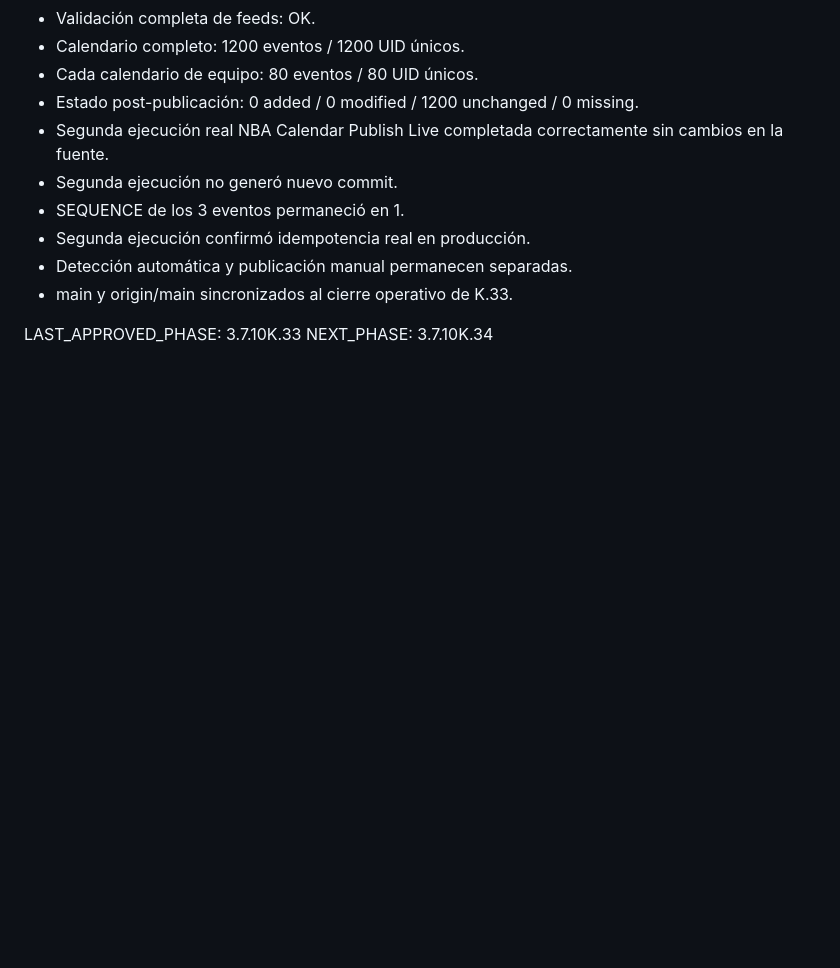
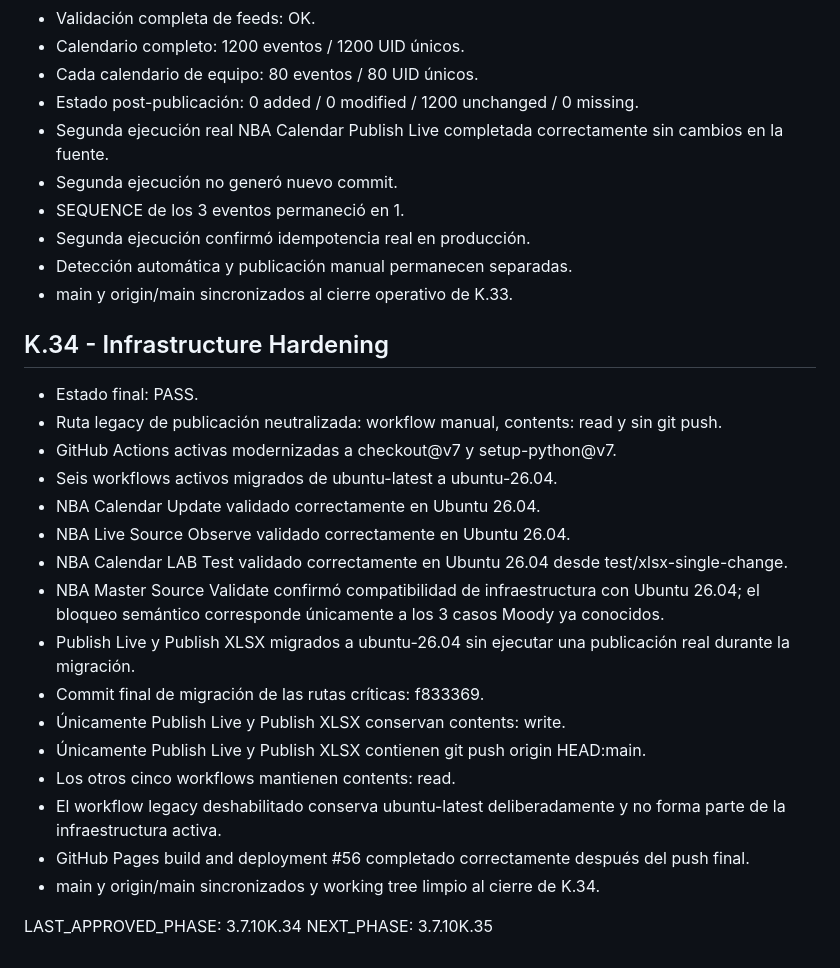
Before and after one commit to jheo62/Master-calendar, a Markdown page: docs/TECHNICAL_CHECKPOINT.md, the part around the change. Rendered like a GitHub page; blank space fills up the shorter version.

Commit message:
K.34 - documentar cierre de infraestructura

```diff
--- a/docs/TECHNICAL_CHECKPOINT.md
+++ b/docs/TECHNICAL_CHECKPOINT.md
@@ -185,5 +185,23 @@ Resultados:
 - Detección automática y publicación manual permanecen separadas.
 - main y origin/main sincronizados al cierre operativo de K.33.
 
-LAST_APPROVED_PHASE: 3.7.10K.33
-NEXT_PHASE: 3.7.10K.34
+## K.34 - Infrastructure Hardening
+- Estado final: PASS.
+- Ruta legacy de publicación neutralizada: workflow manual, contents: read y sin git push.
+- GitHub Actions activas modernizadas a checkout@v7 y setup-python@v7.
+- Seis workflows activos migrados de ubuntu-latest a ubuntu-26.04.
+- NBA Calendar Update validado correctamente en Ubuntu 26.04.
+- NBA Live Source Observe validado correctamente en Ubuntu 26.04.
+- NBA Calendar LAB Test validado correctamente en Ubuntu 26.04 desde test/xlsx-single-change.
+- NBA Master Source Validate confirmó compatibilidad de infraestructura con Ubuntu 26.04; el bloqueo semántico corresponde únicamente a los 3 casos Moody ya conocidos.
+- Publish Live y Publish XLSX migrados a ubuntu-26.04 sin ejecutar una publicación real durante la migración.
+- Commit final de migración de las rutas críticas: f833369.
+- Únicamente Publish Live y Publish XLSX conservan contents: write.
+- Únicamente Publish Live y Publish XLSX contienen git push origin HEAD:main.
+- Los otros cinco workflows mantienen contents: read.
+- El workflow legacy deshabilitado conserva ubuntu-latest deliberadamente y no forma parte de la infraestructura activa.
+- GitHub Pages build and deployment #56 completado correctamente después del push final.
+- main y origin/main sincronizados y working tree limpio al cierre de K.34.
+
+LAST_APPROVED_PHASE: 3.7.10K.34
+NEXT_PHASE: 3.7.10K.35
```
